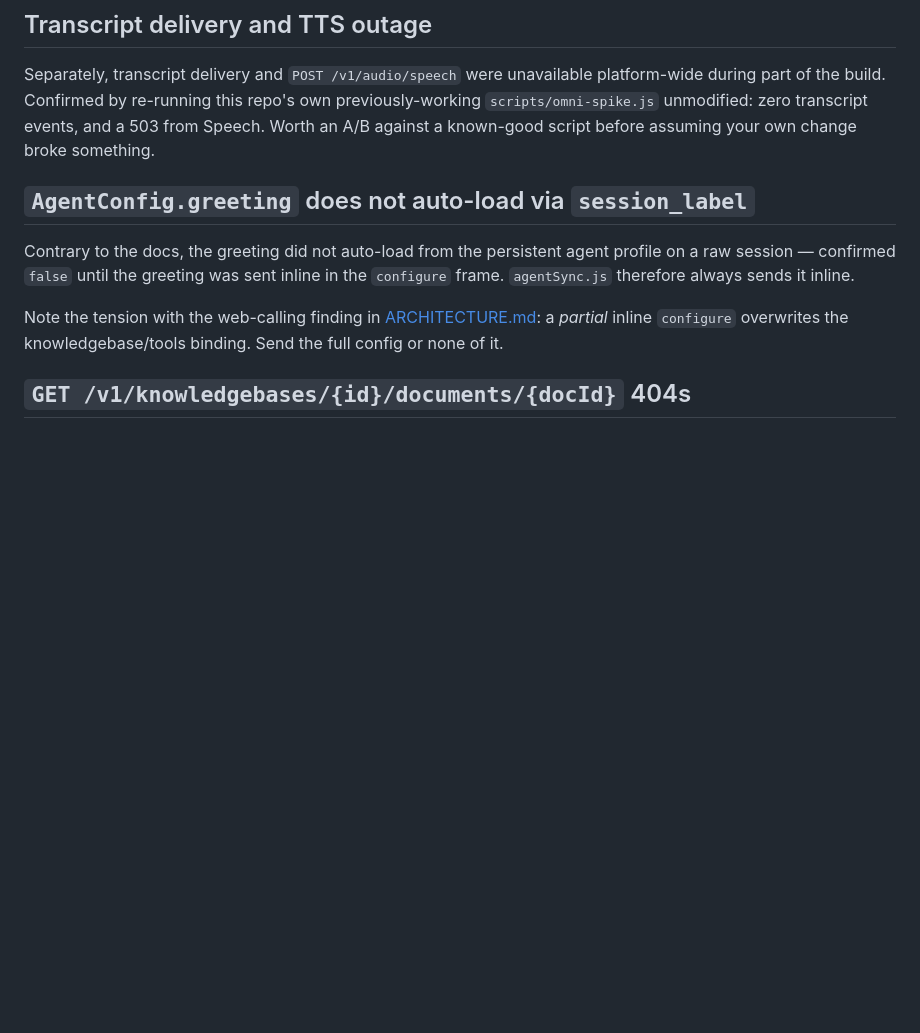
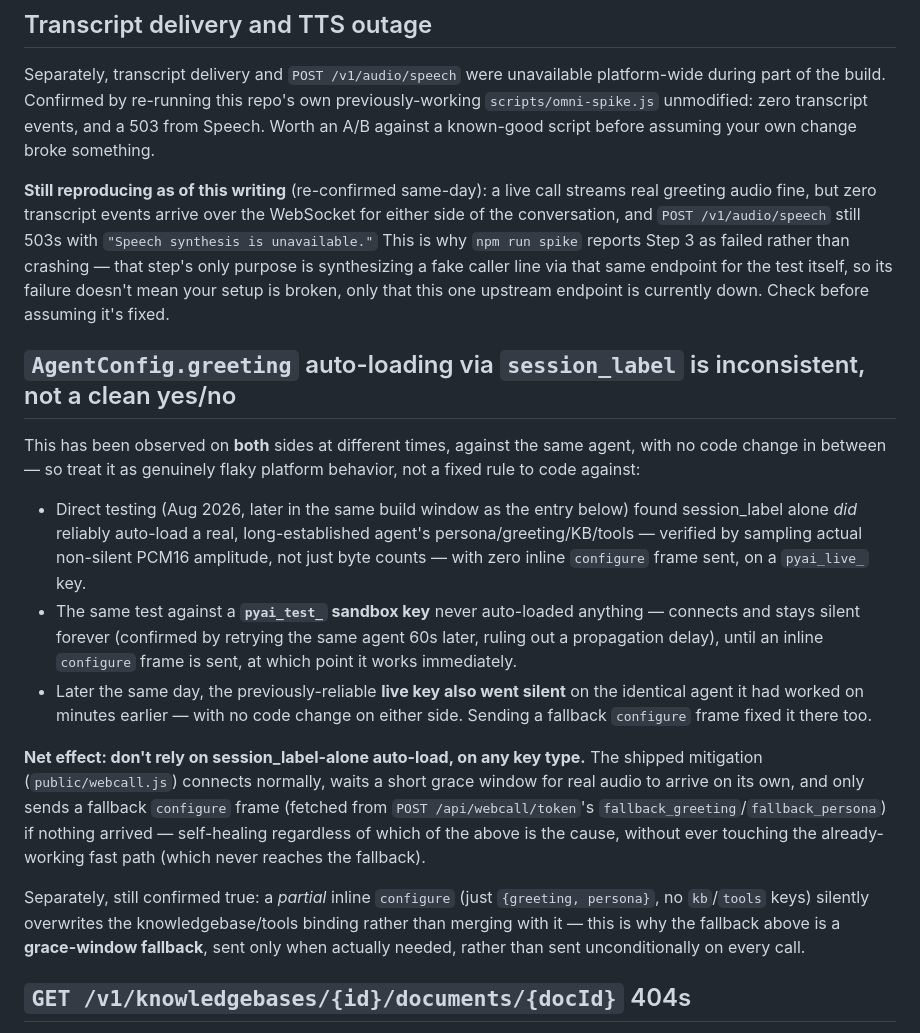
Before and after one commit to samarthsaxena-alt/mayai, a Markdown page: docs/PLATFORM-NOTES.md, the part around the change. Rendered like a GitHub page; blank space fills up the shorter version.

```diff
--- a/docs/PLATFORM-NOTES.md
+++ b/docs/PLATFORM-NOTES.md
@@ -40,15 +40,47 @@ previously-working `scripts/omni-spike.js` unmodified: zero transcript events,
 and a 503 from Speech. Worth an A/B against a known-good script before assuming
 your own change broke something.
 
-## `AgentConfig.greeting` does not auto-load via `session_label`
+**Still reproducing as of this writing** (re-confirmed same-day): a live call
+streams real greeting audio fine, but zero transcript events arrive over the
+WebSocket for either side of the conversation, and `POST /v1/audio/speech`
+still 503s with `"Speech synthesis is unavailable."` This is why
+`npm run spike` reports Step 3 as failed rather than crashing — that step's
+only purpose is synthesizing a fake caller line via that same endpoint for the
+test itself, so its failure doesn't mean your setup is broken, only that this
+one upstream endpoint is currently down. Check before assuming it's fixed.
 
-Contrary to the docs, the greeting did not auto-load from the persistent agent
-profile on a raw session — confirmed `false` until the greeting was sent inline
-in the `configure` frame. `agentSync.js` therefore always sends it inline.
+## `AgentConfig.greeting` auto-loading via `session_label` is inconsistent, not a clean yes/no
 
-Note the tension with the web-calling finding in
-[ARCHITECTURE.md](ARCHITECTURE.md): a *partial* inline `configure` overwrites the
-knowledgebase/tools binding. Send the full config or none of it.
+This has been observed on **both** sides at different times, against the same
+agent, with no code change in between — so treat it as genuinely flaky platform
+behavior, not a fixed rule to code against:
+
+- Direct testing (Aug 2026, later in the same build window as the entry below)
+  found session_label alone *did* reliably auto-load a real, long-established
+  agent's persona/greeting/KB/tools — verified by sampling actual non-silent
+  PCM16 amplitude, not just byte counts — with zero inline `configure` frame
+  sent, on a `pyai_live_` key.
+- The same test against a **`pyai_test_` sandbox key** never auto-loaded
+  anything — connects and stays silent forever (confirmed by retrying the same
+  agent 60s later, ruling out a propagation delay), until an inline `configure`
+  frame is sent, at which point it works immediately.
+- Later the same day, the previously-reliable **live key also went silent** on
+  the identical agent it had worked on minutes earlier — with no code change on
+  either side. Sending a fallback `configure` frame fixed it there too.
+
+**Net effect: don't rely on session_label-alone auto-load, on any key type.**
+The shipped mitigation (`public/webcall.js`) connects normally, waits a short
+grace window for real audio to arrive on its own, and only sends a fallback
+`configure` frame (fetched from `POST /api/webcall/token`'s
+`fallback_greeting`/`fallback_persona`) if nothing arrived — self-healing
+regardless of which of the above is the cause, without ever touching the
+already-working fast path (which never reaches the fallback).
+
+Separately, still confirmed true: a *partial* inline `configure` (just
+`{greeting, persona}`, no `kb`/`tools` keys) silently overwrites the
+knowledgebase/tools binding rather than merging with it — this is why the
+fallback above is a **grace-window fallback**, sent only when actually needed,
+rather than sent unconditionally on every call.
 
 ## `GET /v1/knowledgebases/{id}/documents/{docId}` 404s
 
```
Also changed, not shown: README.md (+39 -11 lines), docs/STATUS.md (+19 -0 lines).
